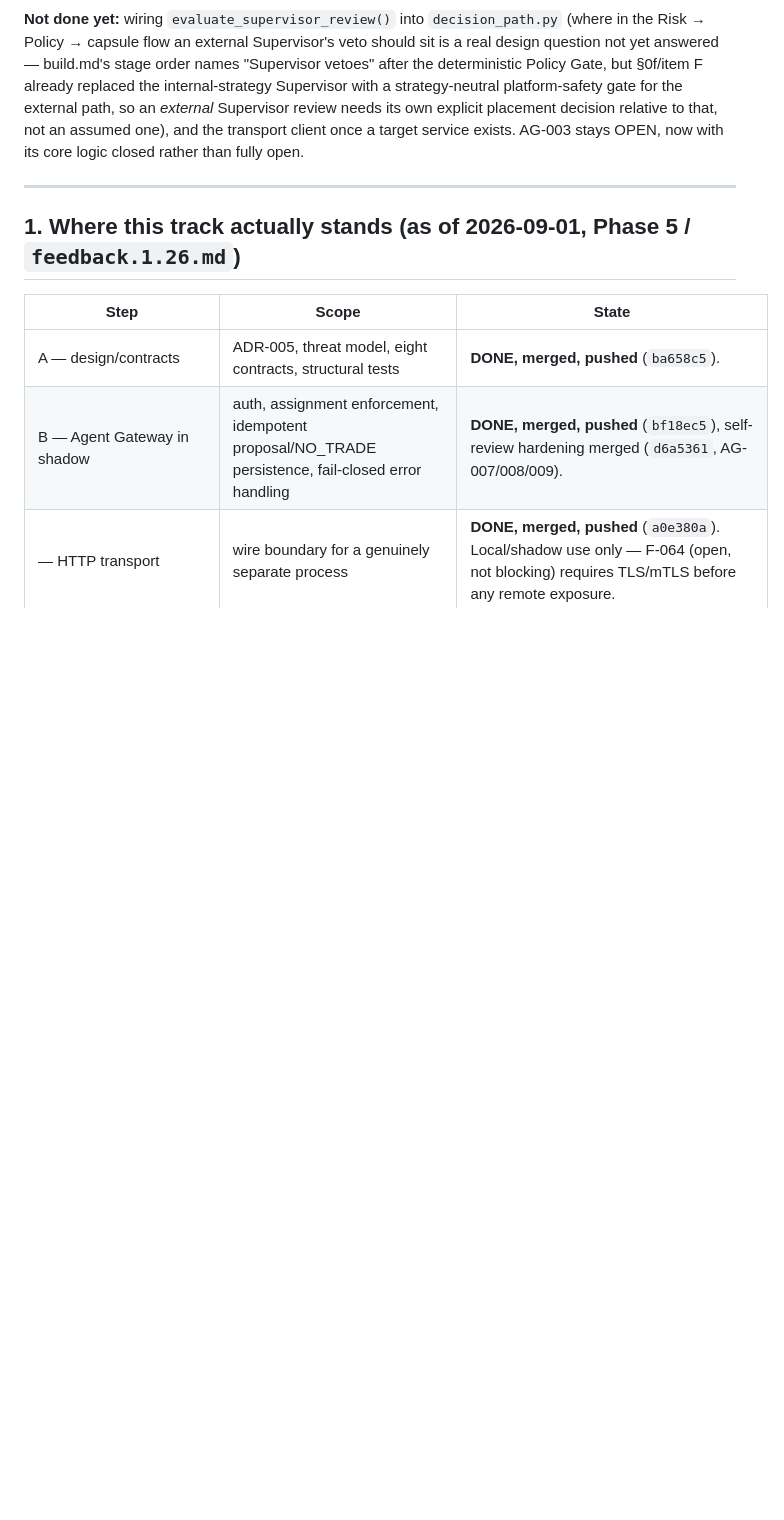
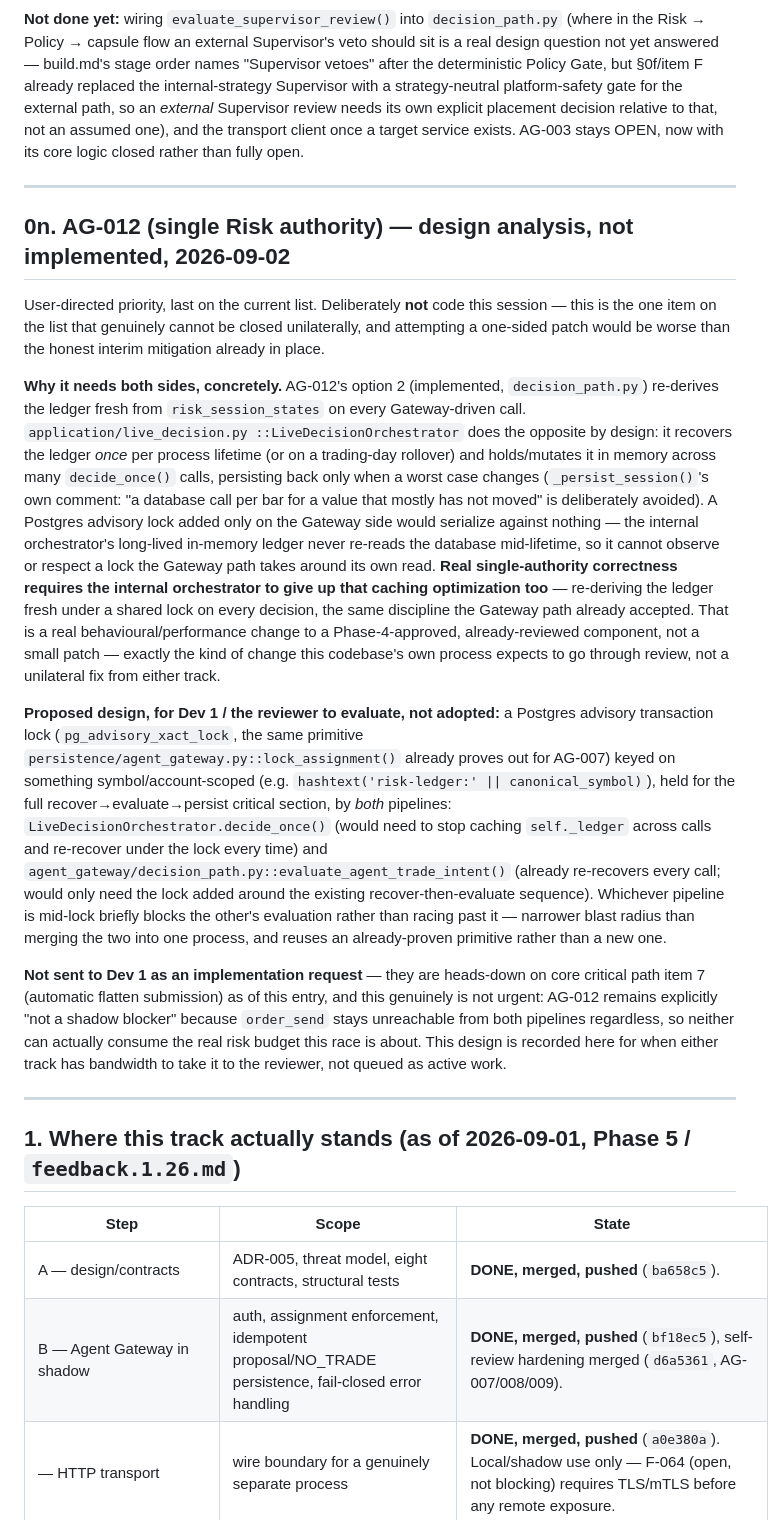
Before and after one commit to DutchBugs/Crumblr, a Markdown page: review/AGENT_STATUS.md, the part around the change. Rendered like a GitHub page; blank space fills up the shorter version.

Commit message:
[agent] AG-012: design analysis for a single Risk authority, not implemented
IMPACT: NONE (doc-only)

Deliberately not code -- this is the one item on the current priority
list that cannot be closed unilaterally. Analysis: a Postgres advisory
lock added only on the Gateway side would serialize against nothing,
since LiveDecisionOrchestrator caches its ledger in memory across many
calls rather than re-reading the database each time. Real
single-authority correctness requires the internal orchestrator to give
up that caching optimization too -- a real behavioural change to a
Phase-4-approved component, not a small patch.

Recorded a proposed design (a shared pg_advisory_xact_lock around the
recover-evaluate-persist critical section on both sides, reusing the same
primitive AG-007 already proved out) for Dev 1/the reviewer to evaluate
when there is bandwidth -- not sent as an active implementation request,
since AG-012 remains explicitly not a shadow blocker.

Doc-only change: review/AGENT_STATUS.md.

Co-Authored-By: Claude Sonnet 5 <noreply@anthropic.com>

```diff
--- a/review/AGENT_STATUS.md
+++ b/review/AGENT_STATUS.md
@@ -939,6 +939,58 @@ closed rather than fully open.
 
 ---
 
+## 0n. AG-012 (single Risk authority) — design analysis, not implemented, 2026-09-02
+
+User-directed priority, last on the current list. Deliberately **not**
+code this session — this is the one item on the list that genuinely
+cannot be closed unilaterally, and attempting a one-sided patch would be
+worse than the honest interim mitigation already in place.
+
+**Why it needs both sides, concretely.** AG-012's option 2 (implemented,
+`decision_path.py`) re-derives the ledger fresh from `risk_session_states`
+on every Gateway-driven call. `application/live_decision.py
+::LiveDecisionOrchestrator` does the opposite by design: it recovers the
+ledger *once* per process lifetime (or on a trading-day rollover) and
+holds/mutates it in memory across many `decide_once()` calls, persisting
+back only when a worst case changes (`_persist_session()`'s own comment:
+"a database call per bar for a value that mostly has not moved" is
+deliberately avoided). A Postgres advisory lock added only on the Gateway
+side would serialize against nothing — the internal orchestrator's
+long-lived in-memory ledger never re-reads the database mid-lifetime, so
+it cannot observe or respect a lock the Gateway path takes around its own
+read. **Real single-authority correctness requires the internal
+orchestrator to give up that caching optimization too** — re-deriving the
+ledger fresh under a shared lock on every decision, the same discipline
+the Gateway path already accepted. That is a real behavioural/performance
+change to a Phase-4-approved, already-reviewed component, not a small
+patch — exactly the kind of change this codebase's own process expects to
+go through review, not a unilateral fix from either track.
+
+**Proposed design, for Dev 1 / the reviewer to evaluate, not adopted:** a
+Postgres advisory transaction lock (`pg_advisory_xact_lock`, the same
+primitive `persistence/agent_gateway.py::lock_assignment()` already proves
+out for AG-007) keyed on something symbol/account-scoped (e.g.
+`hashtext('risk-ledger:' || canonical_symbol)`), held for the full
+recover→evaluate→persist critical section, by *both* pipelines:
+`LiveDecisionOrchestrator.decide_once()` (would need to stop caching
+`self._ledger` across calls and re-recover under the lock every time) and
+`agent_gateway/decision_path.py::evaluate_agent_trade_intent()` (already
+re-recovers every call; would only need the lock added around the
+existing recover-then-evaluate sequence). Whichever pipeline is mid-lock
+briefly blocks the other's evaluation rather than racing past it —
+narrower blast radius than merging the two into one process, and reuses
+an already-proven primitive rather than a new one.
+
+**Not sent to Dev 1 as an implementation request** — they are heads-down
+on core critical path item 7 (automatic flatten submission) as of this
+entry, and this genuinely is not urgent: AG-012 remains explicitly "not a
+shadow blocker" because `order_send` stays unreachable from both
+pipelines regardless, so neither can actually consume the real risk
+budget this race is about. This design is recorded here for when either
+track has bandwidth to take it to the reviewer, not queued as active work.
+
+---
+
 ## 1. Where this track actually stands (as of 2026-09-01, Phase 5 / `feedback.1.26.md`)
 
 | Step | Scope | State |
```
